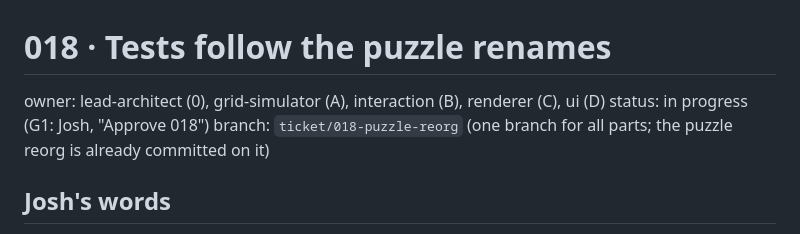
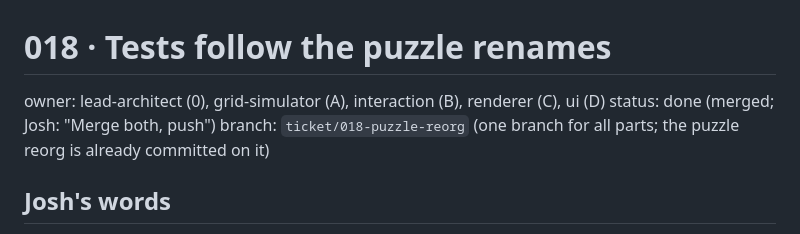
Before and after one commit to joshkeal-daboyz/rest-prototype, a Markdown page: tickets/018-tests-follow-puzzle-renames.md, the part around the change. Drawn GitHub-style.

Commit message:
Mark ticket 018 done
Co-Authored-By: Claude Sonnet 5.5 <noreply@anthropic.com>

```diff
--- a/tickets/018-tests-follow-puzzle-renames.md
+++ b/tickets/018-tests-follow-puzzle-renames.md
@@ -1,7 +1,7 @@
 # 018 · Tests follow the puzzle renames
 
 owner: lead-architect (0), grid-simulator (A), interaction (B), renderer (C), ui (D)
-status: in progress (G1: Josh, "Approve 018")
+status: done (merged; Josh: "Merge both, push")
 branch: `ticket/018-puzzle-reorg` (one branch for all parts; the puzzle reorg is already committed on it)
 
 ## Josh's words
```
